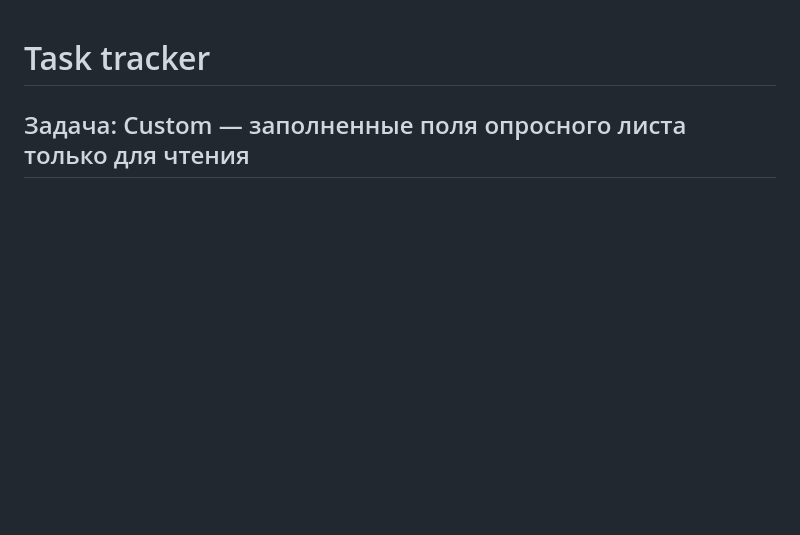
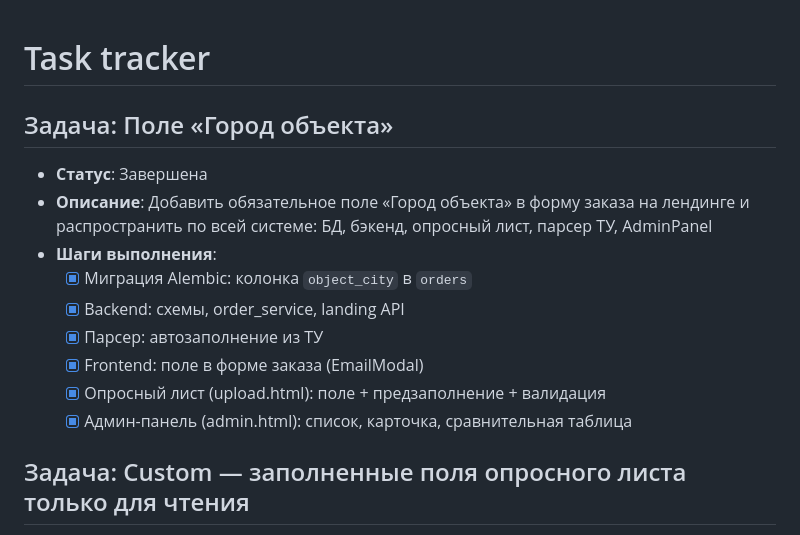
Before and after one commit to Sergtsk45/AutoprojectUUTE, a Markdown page: docs/tasktracker.md, the part around the change. GitHub-like rendering; blank space fills up the shorter version.

```diff
--- a/docs/tasktracker.md
+++ b/docs/tasktracker.md
@@ -1,4 +1,15 @@
 # Task tracker
+
+## Задача: Поле «Город объекта»
+- **Статус**: Завершена
+- **Описание**: Добавить обязательное поле «Город объекта» в форму заказа на лендинге и распространить по всей системе: БД, бэкенд, опросный лист, парсер ТУ, AdminPanel
+- **Шаги выполнения**:
+  - [x] Миграция Alembic: колонка `object_city` в `orders`
+  - [x] Backend: схемы, order_service, landing API
+  - [x] Парсер: автозаполнение из ТУ
+  - [x] Frontend: поле в форме заказа (EmailModal)
+  - [x] Опросный лист (upload.html): поле + предзаполнение + валидация
+  - [x] Админ-панель (admin.html): список, карточка, сравнительная таблица
 
 ## Задача: Custom — заполненные поля опросного листа только для чтения
 - **Статус**: Завершена
```
Also changed, not shown: docs/changelog.md (+15 -0 lines).
